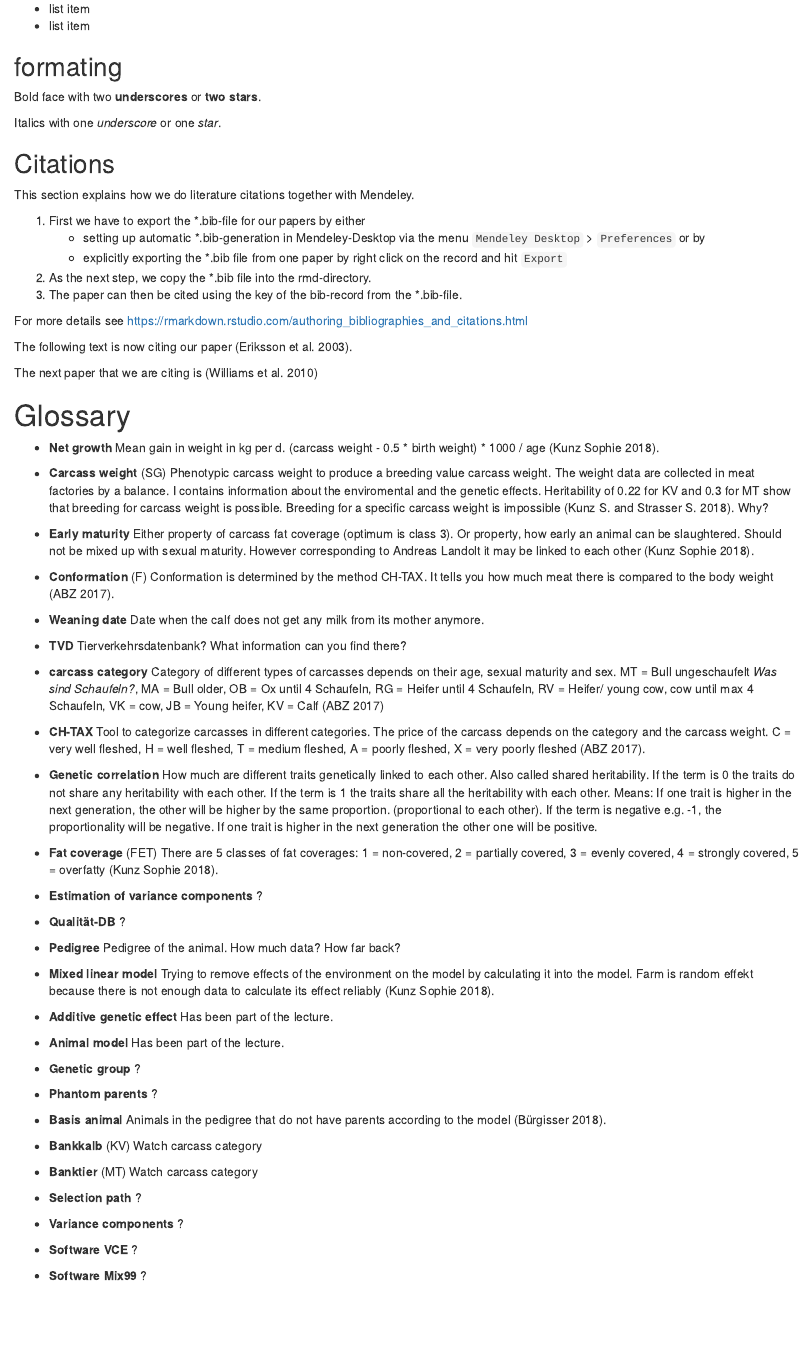
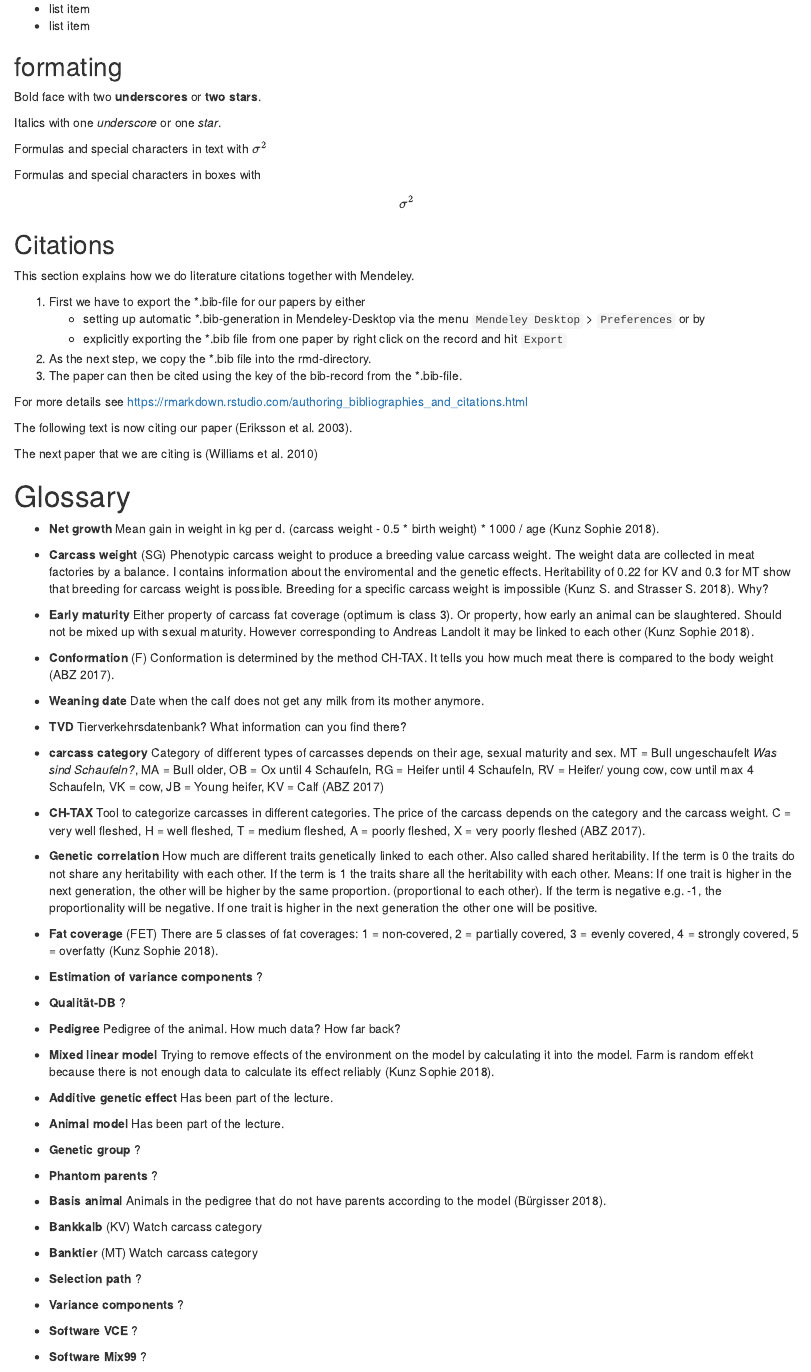
Before and after one commit to charlotte-ngs/EarlyMaturityBeef, an R Markdown document (Glossary/rmd/Glossary.Rmd): the page in a window 1100 px wide, from 1390 px down. Rendered offline with R 4.5, knitr and Pandoc, with nearby package versions.

Commit message:
Added formating options with $ to insert calculations and special characters.

```diff
--- a/Glossary/rmd/Glossary.Rmd
+++ b/Glossary/rmd/Glossary.Rmd
@@ -49,6 +49,11 @@ Unnumbered lists start with a star.
 Bold face with two __underscores__ or **two stars**.
 
 Italics with one _underscore_ or one *star*.
+
+Formulas and special characters in text with $\sigma^2$
+
+Formulas and special characters in boxes with $$\sigma^2$$
+
 
 
 ## Citations
```
